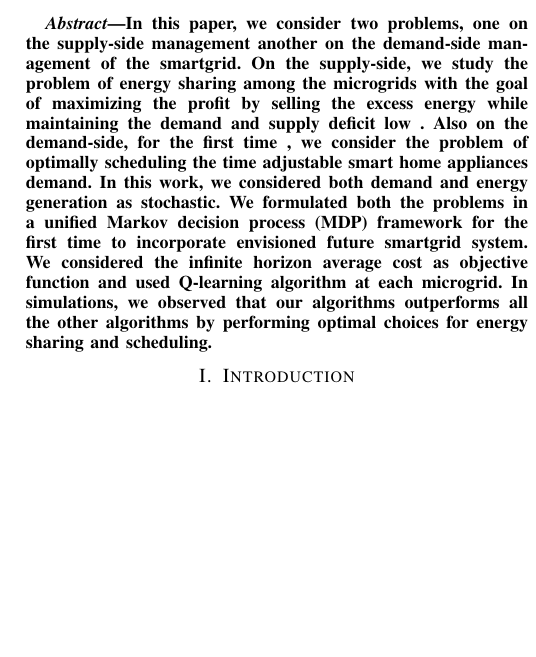
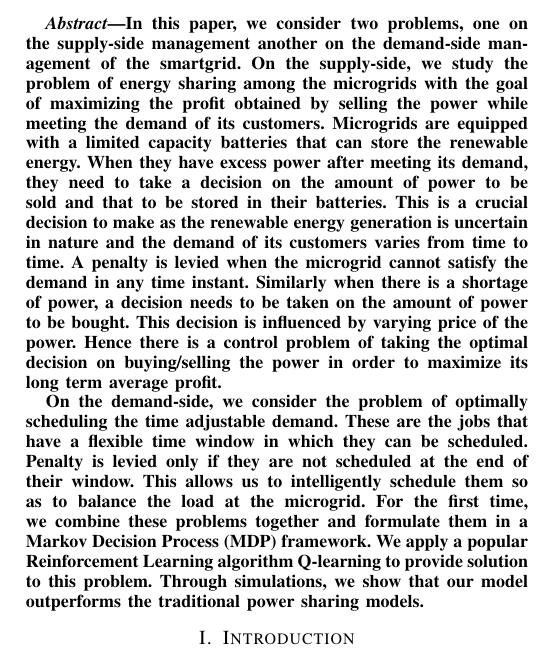
Before and after one commit to saikotireddy/PES-GM---Smart-Grid, a LaTeX paper (old-paper/main.tex, which reads old-paper/abstract.tex): part of one column of page 1 of 6, cut so that both start at the same text, the shorter picture padded with empty space. Compiled offline with pdfLaTeX.

Commit message:
Modified Abstract

```diff
--- a/old-paper/abstract.tex
+++ b/old-paper/abstract.tex
@@ -1,9 +1,13 @@
 \begin{abstract}
-In this paper, we consider two problems, one on the supply-side management another on the demand-side management of the  smartgrid.
+In this paper, we consider two problems, one on the supply-side management another on the demand-side management of the smartgrid.
 %energy sharing among microgrids along with optimal scheduling of time adjustable smart home appliances demand.
-On the supply-side, we study the problem of energy sharing among the microgrids with the  goal of maximizing the profit by selling the excess energy while maintaining the demand and supply deficit low . Also on the demand-side, for the first time , we consider the problem of optimally scheduling the time adjustable smart home appliances demand. In this work, we considered both demand and energy generation as stochastic.
-We formulated both the problems in a unified Markov decision process (MDP) framework for the first time to incorporate envisioned future smartgrid system.  We considered the infinite horizon average cost as objective function and used Q-learning algorithm at each microgrid. In simulations,
-we observed that our algorithms outperforms all the other algorithms by performing optimal choices for energy sharing and scheduling.
+On the supply-side, we study the problem of energy sharing among the microgrids with the goal of maximizing the profit obtained by selling the power while meeting the demand of its customers. Microgrids are equipped with a limited capacity batteries that can store the renewable energy. When they have excess power after meeting its demand, they need to take a decision on the amount of power to be sold and that to be stored in their batteries. This is a crucial decision to make as the renewable energy generation is uncertain in nature and the demand of its customers varies from time to time. A penalty is levied when the microgrid cannot satisfy the demand in any time instant. Similarly when there is a shortage of power, a decision needs to be taken on the amount of power to be bought. This decision is influenced by varying price of the power. Hence there is a control problem of taking the optimal decision on buying/selling the power in order to maximize its long term average profit.
+
+On the demand-side, we consider the problem of optimally scheduling the time adjustable demand. These are the jobs that have a flexible time window in which they can be scheduled. Penalty is levied only if they are not scheduled at the end of their window. This allows us to intelligently schedule them so as to balance the load at the microgrid. For the first time, we combine these problems together and formulate them in a Markov Decision Process (MDP) framework. We apply a popular Reinforcement Learning algorithm Q-learning to provide solution to this problem. Through simulations, we show that our model outperforms the traditional power sharing models.
+
+
+%We formulate both the problems in a unified Markov decision process (MDP) framework for the first time to incorporate envisioned future smartgrid system.  We considered the infinite horizon average cost as objective function and used Q-learning algorithm at each microgrid. In simulations,
+%we observed that our algorithms outperforms all the other algorithms by performing optimal choices for energy sharing and scheduling.
 
 
 
```
